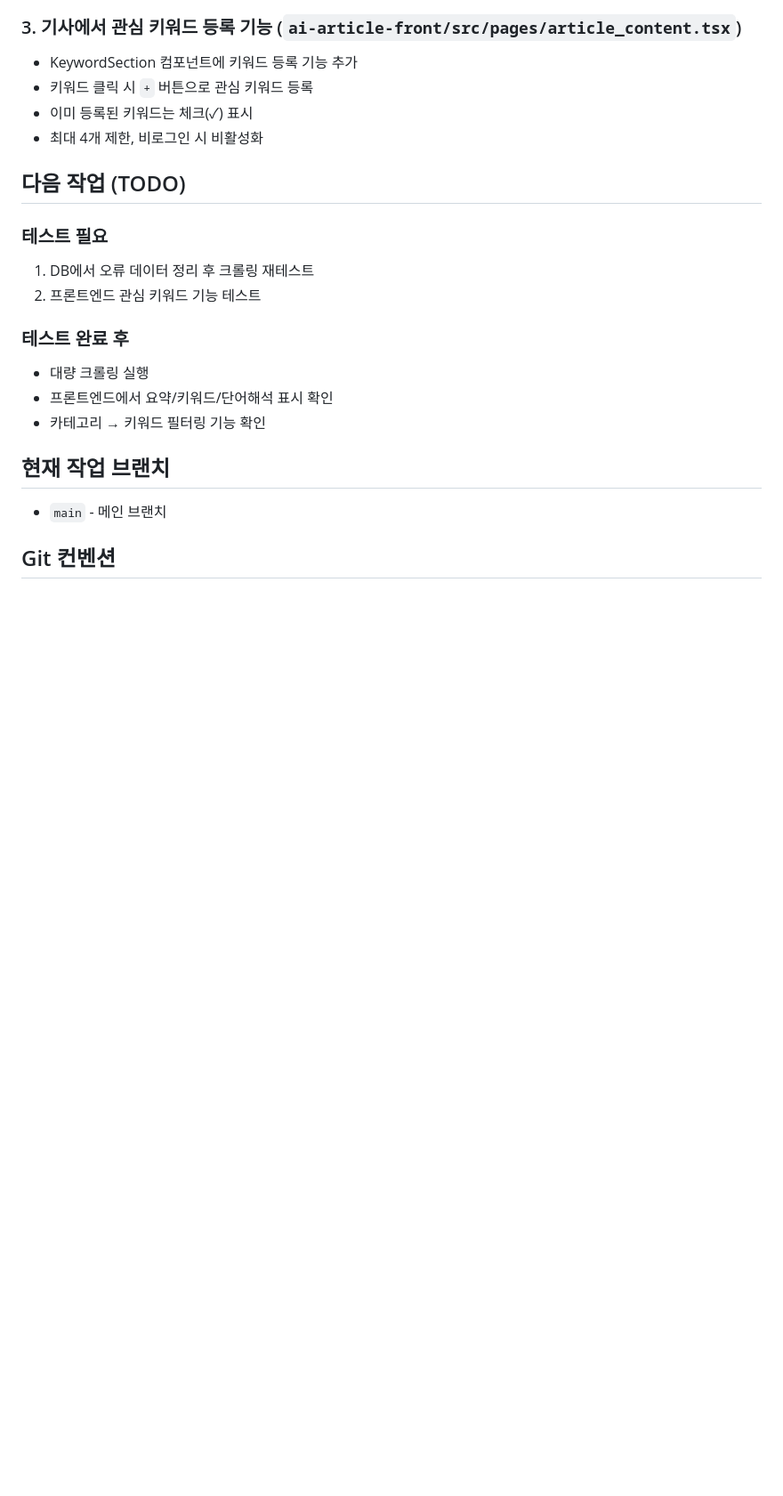
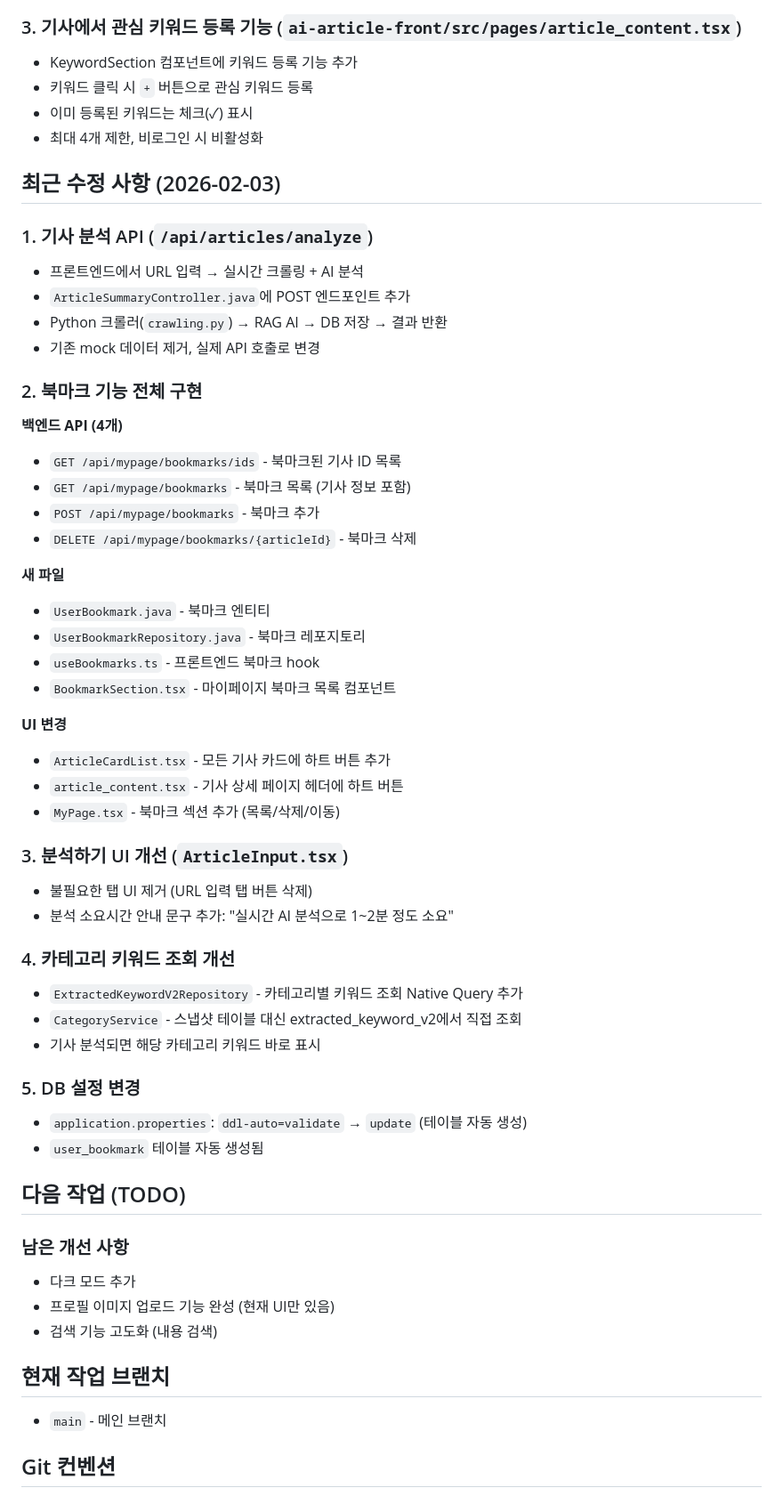
Before and after one commit to Hyo-chang/ai-article-web, a Markdown page: CLAUDE.md, the part around the change. Shown at 89% size. Drawn GitHub-style; blank space fills up the shorter version.

Commit message:
docs: CLAUDE.md 업데이트 - 분석 API 및 북마크 기능 추가 내용
Co-Authored-By: Claude Opus 4.5 <noreply@anthropic.com>

```diff
--- a/CLAUDE.md
+++ b/CLAUDE.md
@@ -173,16 +173,52 @@ PYTHONIOENCODING=utf-8 /c/dev/venv/Scripts/python.exe scripts/crawling.py \
 - 이미 등록된 키워드는 체크(✓) 표시
 - 최대 4개 제한, 비로그인 시 비활성화
 
+## 최근 수정 사항 (2026-02-03)
+
+### 1. 기사 분석 API (`/api/articles/analyze`)
+- 프론트엔드에서 URL 입력 → 실시간 크롤링 + AI 분석
+- `ArticleSummaryController.java`에 POST 엔드포인트 추가
+- Python 크롤러(`crawling.py`) → RAG AI → DB 저장 → 결과 반환
+- 기존 mock 데이터 제거, 실제 API 호출로 변경
+
+### 2. 북마크 기능 전체 구현
+
+**백엔드 API (4개)**
+- `GET /api/mypage/bookmarks/ids` - 북마크된 기사 ID 목록
+- `GET /api/mypage/bookmarks` - 북마크 목록 (기사 정보 포함)
+- `POST /api/mypage/bookmarks` - 북마크 추가
+- `DELETE /api/mypage/bookmarks/{articleId}` - 북마크 삭제
+
+**새 파일**
+- `UserBookmark.java` - 북마크 엔티티
+- `UserBookmarkRepository.java` - 북마크 레포지토리
+- `useBookmarks.ts` - 프론트엔드 북마크 hook
+- `BookmarkSection.tsx` - 마이페이지 북마크 목록 컴포넌트
+
+**UI 변경**
+- `ArticleCardList.tsx` - 모든 기사 카드에 하트 버튼 추가
+- `article_content.tsx` - 기사 상세 페이지 헤더에 하트 버튼
+- `MyPage.tsx` - 북마크 섹션 추가 (목록/삭제/이동)
+
+### 3. 분석하기 UI 개선 (`ArticleInput.tsx`)
+- 불필요한 탭 UI 제거 (URL 입력 탭 버튼 삭제)
+- 분석 소요시간 안내 문구 추가: "실시간 AI 분석으로 1~2분 정도 소요"
+
+### 4. 카테고리 키워드 조회 개선
+- `ExtractedKeywordV2Repository` - 카테고리별 키워드 조회 Native Query 추가
+- `CategoryService` - 스냅샷 테이블 대신 extracted_keyword_v2에서 직접 조회
+- 기사 분석되면 해당 카테고리 키워드 바로 표시
+
+### 5. DB 설정 변경
+- `application.properties`: `ddl-auto=validate` → `update` (테이블 자동 생성)
+- `user_bookmark` 테이블 자동 생성됨
+
 ## 다음 작업 (TODO)
 
-### 테스트 필요
-1. DB에서 오류 데이터 정리 후 크롤링 재테스트
-2. 프론트엔드 관심 키워드 기능 테스트
-
-### 테스트 완료 후
-- 대량 크롤링 실행
-- 프론트엔드에서 요약/키워드/단어해석 표시 확인
-- 카테고리 → 키워드 필터링 기능 확인
+### 남은 개선 사항
+- 다크 모드 추가
+- 프로필 이미지 업로드 기능 완성 (현재 UI만 있음)
+- 검색 기능 고도화 (내용 검색)
 
 ## 현재 작업 브랜치
 
```
